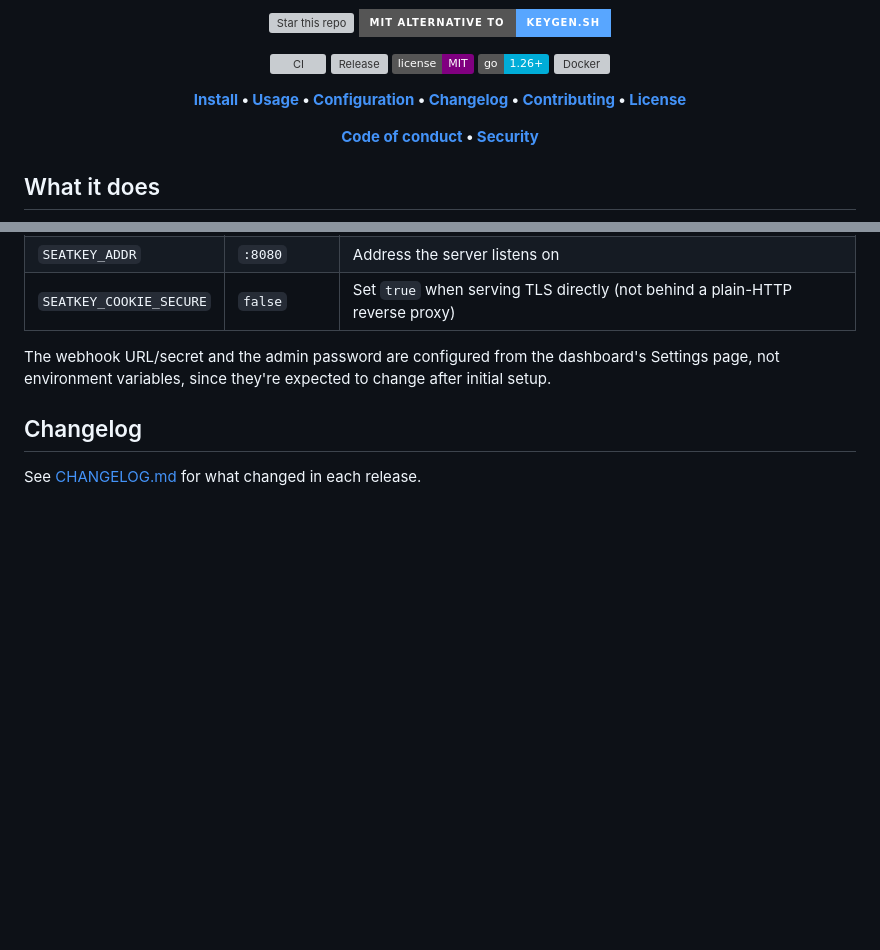
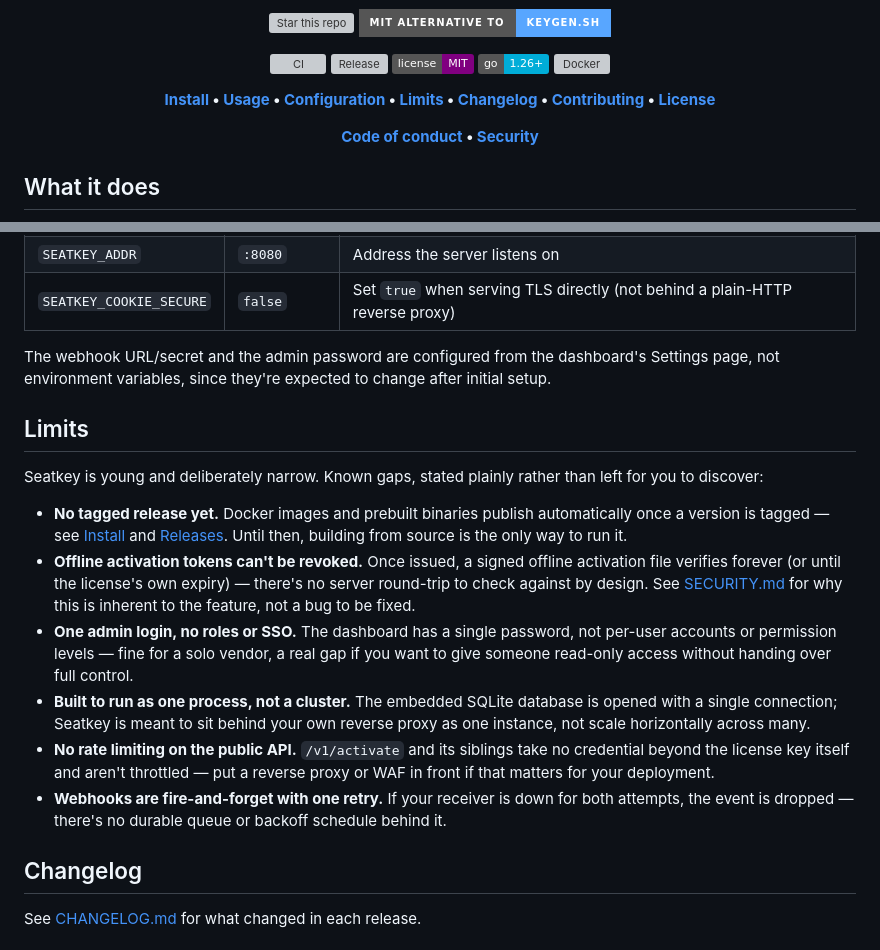
Before and after one commit to Laaaaksh/seatkey, a Markdown page: README.md, 2 parts joined by grey strips. GitHub-like rendering; badges without logos; blank space fills up the shorter version; grey boxes are pictures that could not be loaded.

Commit message:
docs: add a Limits section to the README (#9)
Pre-publish audit and repo template both require the honest-limits
section to live in the README, not just SECURITY.md/AGENTS.md. Adds
one covering the six real, verified gaps: no tagged release yet
(Docker/binaries unpublished), offline tokens can't be revoked,
single admin login with no roles/SSO, single-connection SQLite (one
process, not a cluster), no API rate limiting, and fire-and-forget
webhooks with one retry. Also threads the new section into the quick
nav line.

Rest of the README, CONTRIBUTING/SECURITY/CODE_OF_CONDUCT/CHANGELOG,
and the demo assets were already in good shape from the prior
publish-blocker fix (#8) — checked every internal and external link
resolves, the LICENSE matches the README's MIT claim, and the
dashboard screenshots/demo GIF still reflect the running app.

Claude-Session: https://claude.ai/code/session_01GksuubeMb33AC3MQQhq4sv

```diff
--- a/README.md
+++ b/README.md
@@ -17,7 +17,7 @@ tier gates SSO or audit logs behind a second purchase, because there isn't one.
 [![Go](https://img.shields.io/badge/go-1.26+-00ADD8?logo=go&logoColor=white)](go.mod)
 [![Docker](https://img.shields.io/badge/docker-ghcr.io%2Flaaaaksh%2Fseatkey-2496ED?logo=docker&logoColor=white)](#install)
 
-**[Install](#install) • [Usage](#usage) • [Configuration](#configuration) • [Changelog](CHANGELOG.md) • [Contributing](CONTRIBUTING.md) • [License](LICENSE)**
+**[Install](#install) • [Usage](#usage) • [Configuration](#configuration) • [Limits](#limits) • [Changelog](CHANGELOG.md) • [Contributing](CONTRIBUTING.md) • [License](LICENSE)**
 
 **[Code of conduct](CODE_OF_CONDUCT.md) • [Security](SECURITY.md)**
 
@@ -141,6 +141,30 @@ Seatkey is configured entirely through environment variables — there is no con
 The webhook URL/secret and the admin password are configured from the dashboard's Settings page,
 not environment variables, since they're expected to change after initial setup.
 
+## Limits
+
+Seatkey is young and deliberately narrow. Known gaps, stated plainly rather than left for you to
+discover:
+
+- **No tagged release yet.** Docker images and prebuilt binaries publish automatically once a
+  version is tagged — see [Install](#install) and [Releases](https://github.com/Laaaaksh/seatkey/releases).
+  Until then, building from source is the only way to run it.
+- **Offline activation tokens can't be revoked.** Once issued, a signed offline activation file
+  verifies forever (or until the license's own expiry) — there's no server round-trip to check
+  against by design. See [SECURITY.md](SECURITY.md) for why this is inherent to the feature, not
+  a bug to be fixed.
+- **One admin login, no roles or SSO.** The dashboard has a single password, not per-user
+  accounts or permission levels — fine for a solo vendor, a real gap if you want to give someone
+  read-only access without handing over full control.
+- **Built to run as one process, not a cluster.** The embedded SQLite database is opened with a
+  single connection; Seatkey is meant to sit behind your own reverse proxy as one instance, not
+  scale horizontally across many.
+- **No rate limiting on the public API.** `/v1/activate` and its siblings take no credential
+  beyond the license key itself and aren't throttled — put a reverse proxy or WAF in front if
+  that matters for your deployment.
+- **Webhooks are fire-and-forget with one retry.** If your receiver is down for both attempts,
+  the event is dropped — there's no durable queue or backoff schedule behind it.
+
 ## Changelog
 
 See [CHANGELOG.md](CHANGELOG.md) for what changed in each release.
```
